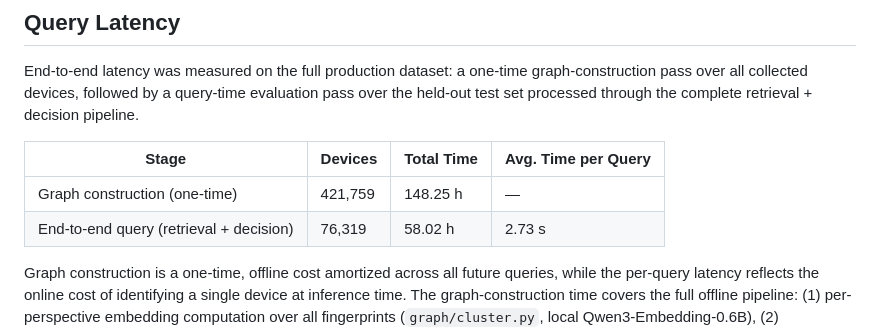
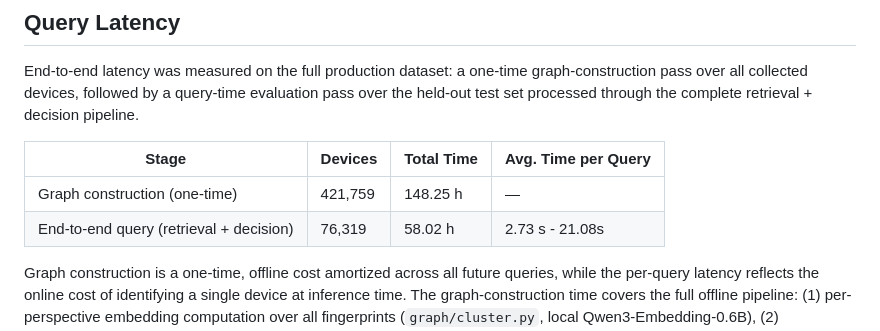
Before and after one commit to colinLH/IoTProber, a Markdown page: readme.md, the part around the change. GitHub-like rendering.

```diff
--- a/readme.md
+++ b/readme.md
@@ -503,7 +503,7 @@ End-to-end latency was measured on the full production dataset: a one-time graph
 | Stage | Devices | Total Time | Avg. Time per Query |
 |---|---|---|---|
 | Graph construction (one-time) | 421,759 | 148.25 h | — |
-| End-to-end query (retrieval + decision) | 76,319 | 58.02 h | 2.73 s |
+| End-to-end query (retrieval + decision) | 76,319 | 58.02 h | 2.73 s - 21.08s |
 
 Graph construction is a one-time, offline cost amortized across all future queries, while the per-query latency reflects the online cost of identifying a single device at inference time. The graph-construction time covers the full offline pipeline: (1) per-perspective embedding computation over all fingerprints (`graph/cluster.py`, local Qwen3-Embedding-0.6B), (2) embedding clustering — HDBSCAN/KMeans per perspective plus the comprehensive-view clustering over HGT embeddings, (3) vector-database storage and `.npz`/`.npy` embedding-file generation (`graph/vector.py` Milvus Lite ingestion and the memory-mapped local embedding files consumed by retrieval), and (4) Neo4j hierarchical graph database construction — building Layer-1 entity nodes/relationships and Layer-2/Layer-3 community nodes/relationships (`graph/build.py` / `graph/build_neo4j.py`).
 
```
